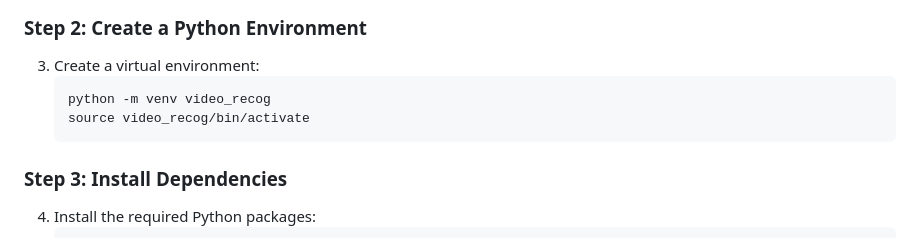
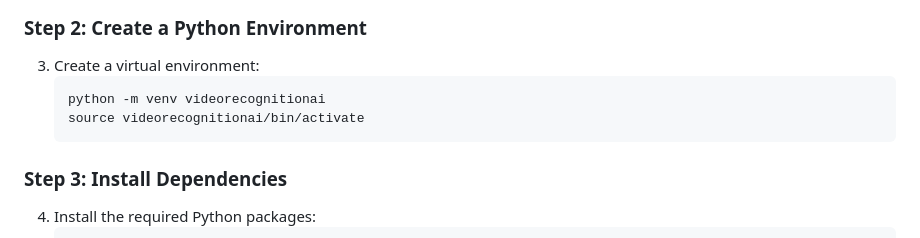
Before and after one commit to lidorzx/VideoRecognitionAI, a Markdown page: README.md, the part around the change. GitHub-like rendering.

````diff
--- a/README.md
+++ b/README.md
@@ -22,8 +22,8 @@ This repository contains a web-based video recognition application leveraging YO
 
 3. Create a virtual environment:
    ```bash
-   python -m venv video_recog
-   source video_recog/bin/activate
+   python -m venv videorecognitionai
+   source videorecognitionai/bin/activate
    ```
 
 ### **Step 3: Install Dependencies**
````
